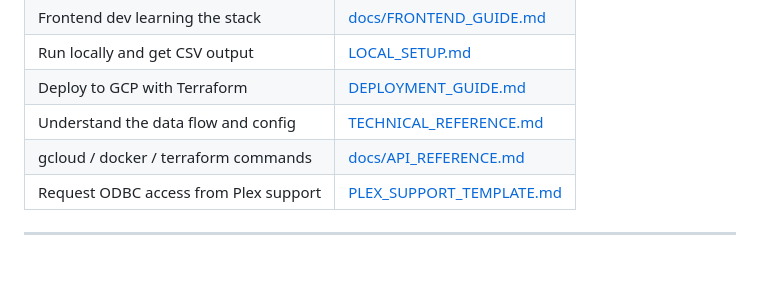
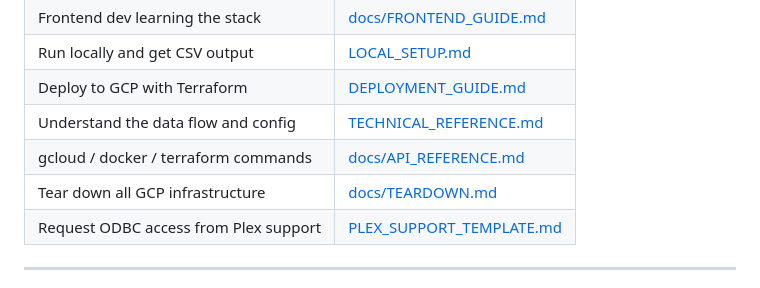
Before and after one commit to Parasol-Group-Inc/plex-to-big-query, a Markdown page: README.md, the part around the change. GitHub-like rendering.

```diff
--- a/README.md
+++ b/README.md
@@ -50,6 +50,7 @@ Cloud Run Job
 | Deploy to GCP with Terraform | [DEPLOYMENT_GUIDE.md](DEPLOYMENT_GUIDE.md) |
 | Understand the data flow and config | [TECHNICAL_REFERENCE.md](TECHNICAL_REFERENCE.md) |
 | gcloud / docker / terraform commands | [docs/API_REFERENCE.md](docs/API_REFERENCE.md) |
+| Tear down all GCP infrastructure | [docs/TEARDOWN.md](docs/TEARDOWN.md) |
 | Request ODBC access from Plex support | [PLEX_SUPPORT_TEMPLATE.md](PLEX_SUPPORT_TEMPLATE.md) |
 
 ---
```
Also changed, not shown: DEPLOYMENT_GUIDE.md (+3 -0 lines), docs/TEARDOWN.md (added, +202 -0 lines).
